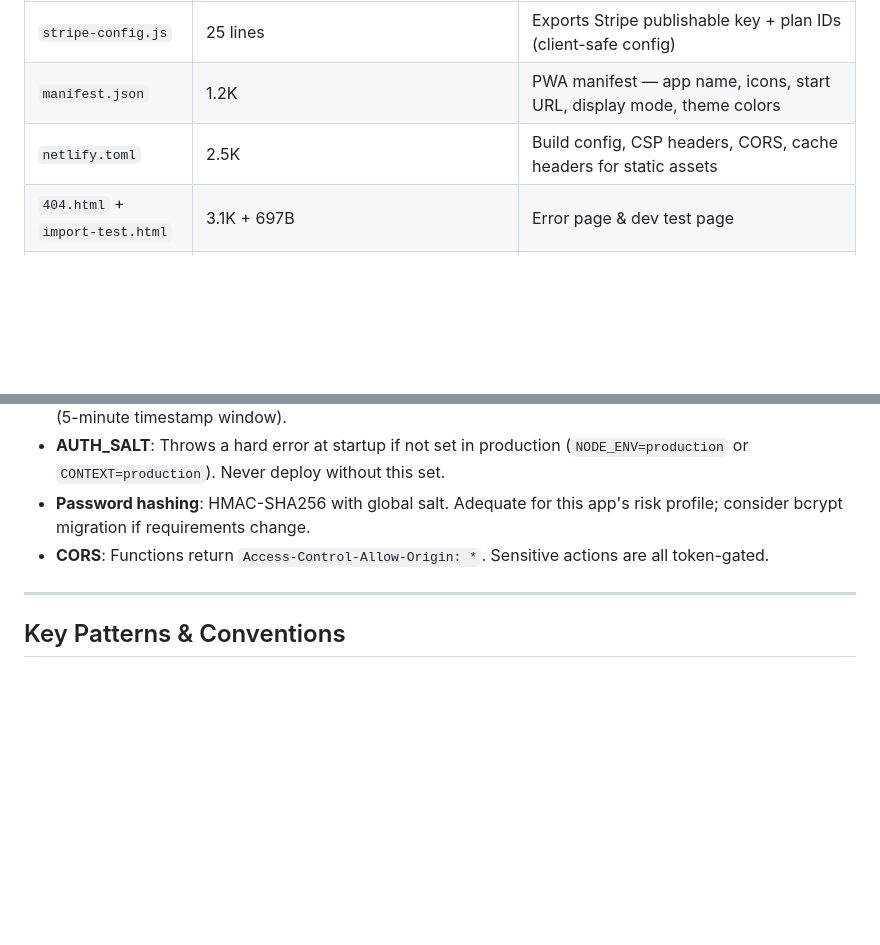
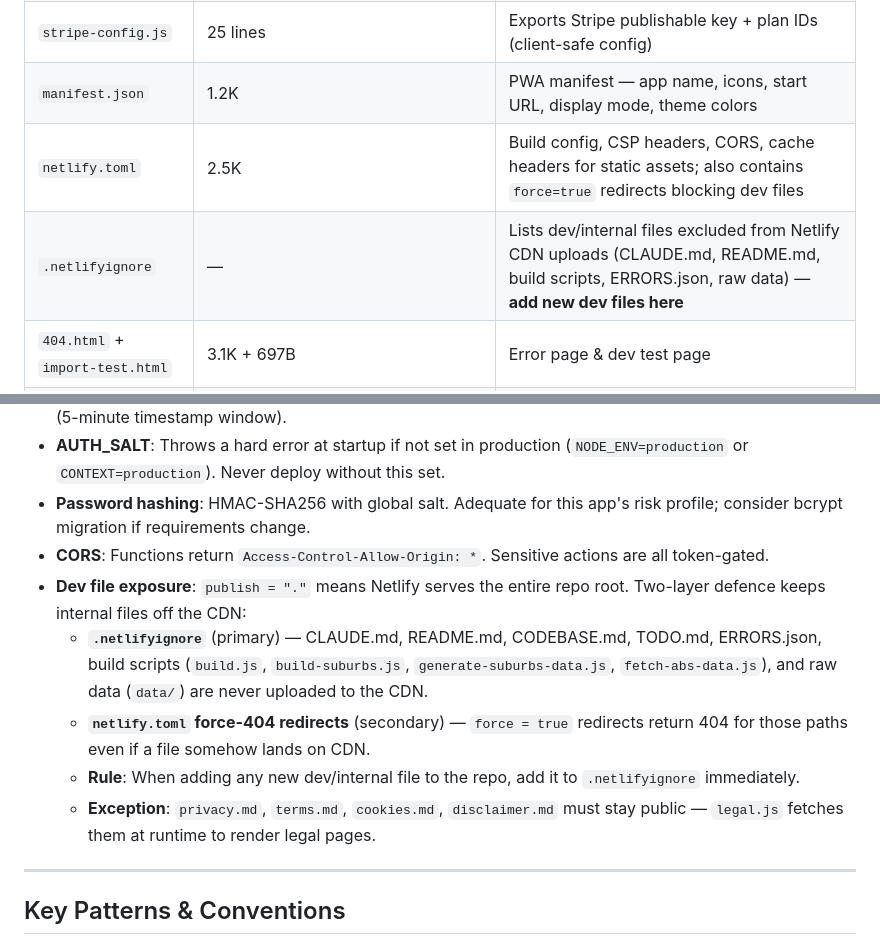
Before and after one commit to GoTraverse/PropertyCalculator, a Markdown page: CODEBASE.md, 2 parts joined by grey strips. Rendered like a GitHub page; blank space fills up the shorter version.

```diff
--- a/CODEBASE.md
+++ b/CODEBASE.md
@@ -87,7 +87,8 @@ Browser (static files)
 | `legal.js` | 300+ lines | Markdown → HTML parser — frontmatter, headings, TOC, safe links |
 | `stripe-config.js` | 25 lines | Exports Stripe publishable key + plan IDs (client-safe config) |
 | `manifest.json` | 1.2K | PWA manifest — app name, icons, start URL, display mode, theme colors |
-| `netlify.toml` | 2.5K | Build config, CSP headers, CORS, cache headers for static assets |
+| `netlify.toml` | 2.5K | Build config, CSP headers, CORS, cache headers for static assets; also contains `force=true` redirects blocking dev files |
+| `.netlifyignore` | — | Lists dev/internal files excluded from Netlify CDN uploads (CLAUDE.md, README.md, build scripts, ERRORS.json, raw data) — **add new dev files here** |
 | `404.html` + `import-test.html` | 3.1K + 697B | Error page & dev test page |
 | `robots.txt` | Site crawling directives — allows public pages, blocks admin/app/account |
 | `sitemap.xml` | Sitemap index — references `sitemap-core.xml` (70 URLs) + `sitemap-suburbs.xml` (14,520 URLs) |
@@ -434,6 +435,11 @@ The CSP `connect-src` currently allows:
 - **AUTH_SALT**: Throws a hard error at startup if not set in production (`NODE_ENV=production` or `CONTEXT=production`). Never deploy without this set.
 - **Password hashing**: HMAC-SHA256 with global salt. Adequate for this app's risk profile; consider bcrypt migration if requirements change.
 - **CORS**: Functions return `Access-Control-Allow-Origin: *`. Sensitive actions are all token-gated.
+- **Dev file exposure**: `publish = "."` means Netlify serves the entire repo root. Two-layer defence keeps internal files off the CDN:
+  - **`.netlifyignore`** (primary) — CLAUDE.md, README.md, CODEBASE.md, TODO.md, ERRORS.json, build scripts (`build.js`, `build-suburbs.js`, `generate-suburbs-data.js`, `fetch-abs-data.js`), and raw data (`data/`) are never uploaded to the CDN.
+  - **`netlify.toml` force-404 redirects** (secondary) — `force = true` redirects return 404 for those paths even if a file somehow lands on CDN.
+  - **Rule**: When adding any new dev/internal file to the repo, add it to `.netlifyignore` immediately.
+  - **Exception**: `privacy.md`, `terms.md`, `cookies.md`, `disclaimer.md` must stay public — `legal.js` fetches them at runtime to render legal pages.
 
 ---
 
```
Also changed, not shown: CLAUDE.md (+18 -3 lines), README.md (+7 -4 lines).
